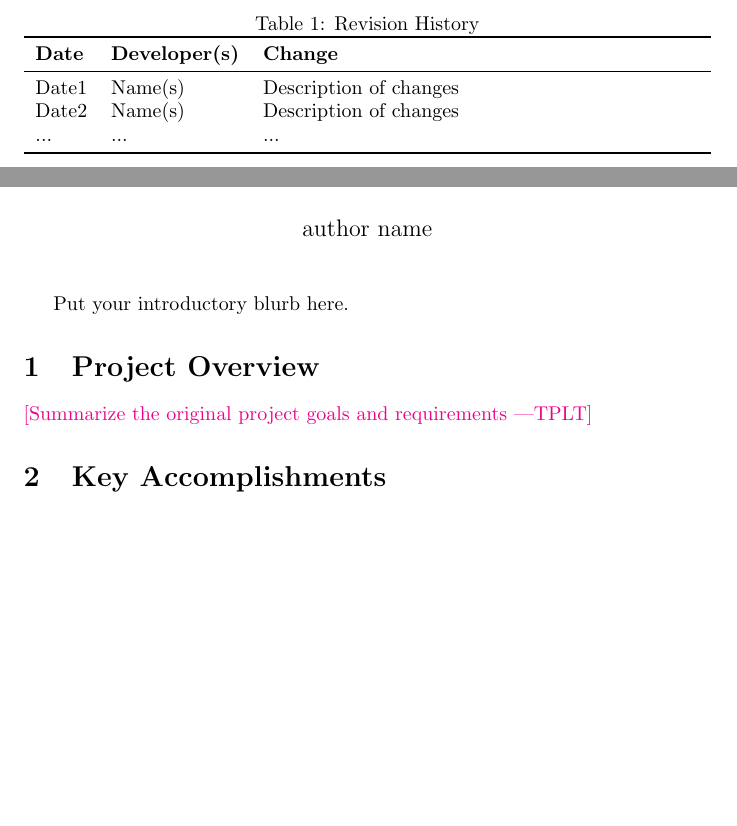
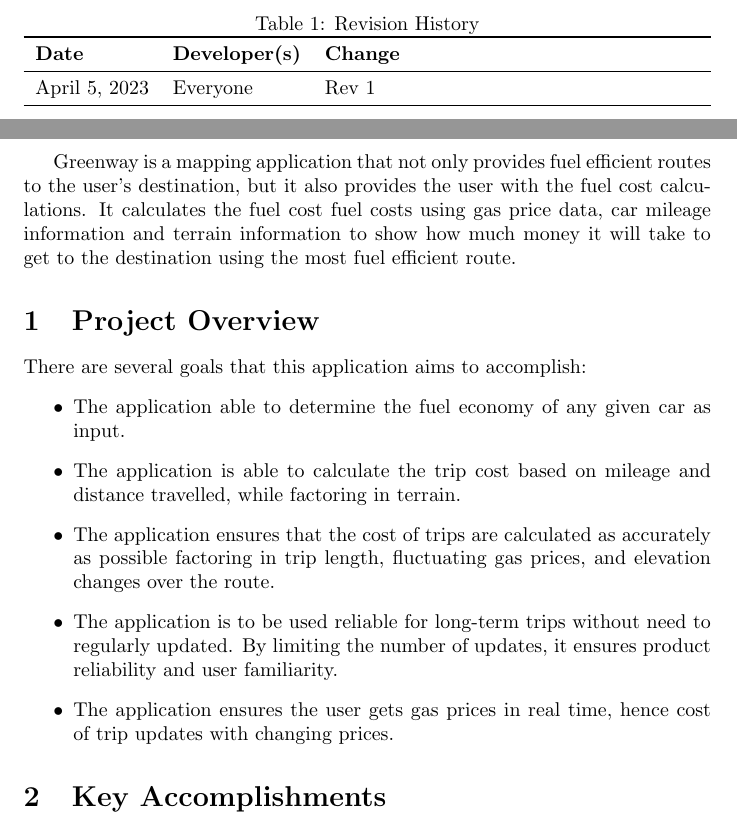
Before and after one commit to mehtaj8/Greenway, a LaTeX document (docs/Reflection/Reflection.tex): two parts of pages 1 and 2 of 2 before the commit and two parts of pages 2 and 3 of 4 after it, joined at a grey line, cut so that both start at the same text, the shorter picture padded with empty space. Compiled offline with pdfLaTeX.

Commit message:
Reflection written

```diff
--- a/docs/Reflection/Reflection.tex
+++ b/docs/Reflection/Reflection.tex
@@ -5,9 +5,9 @@
 
 \title{Reflection Report on \progname}
 
-\author{author name}
+\author{\authname}
 
-\date{}
+\date{\today}
 
 \input{../Comments}
 \input{../Common}
@@ -20,22 +24,27 @@
 \toprule
 \textbf{Date} & \textbf{Developer(s)} & \textbf{Change}\\
 \midrule
-Date1 & Name(s) & Description of changes\\
-Date2 & Name(s) & Description of changes\\
-... & ... & ...\\
+April 5, 2023 & Everyone & Rev 1\\
 \bottomrule
 \end{tabularx}
 \end{table}
 
 \newpage
 
-\maketitle
-
-Put your introductory blurb here.
+Greenway is a mapping application that not only provides fuel efficient routes to the user's destination, but it also provides the user with the fuel cost calculations. It calculates the fuel cost fuel costs using gas price data, car mileage information and terrain information
+to show how much money it will take to get to the destination using the most fuel efficient route.
 
 \section{Project Overview}
-
-\plt{Summarize the original project goals and requirements}
+There are several goals that this application aims to accomplish:
+\begin{itemize}
+  \item The application able to determine the fuel economy of any given car
+as input.
+  \item The application is able to calculate the trip cost based on mileage and distance travelled, while factoring in terrain.
+  \item The application ensures that the cost of trips are calculated as accurately as possible factoring in trip length, fluctuating gas prices,
+and elevation changes over the route.
+  \item The application is to be used reliable for long-term trips without need to regularly updated. By limiting the number of updates, it ensures product reliability and user familiarity.
+  \item The application ensures the user gets gas prices in real time, hence cost of trip updates with changing prices.
+\end{itemize}
 
 \section{Key Accomplishments}
 
```
Also changed, not shown: docs/Reflection/Reflection.pdf, docs/Reflection/Reflection.tex (18 more changed lines).
